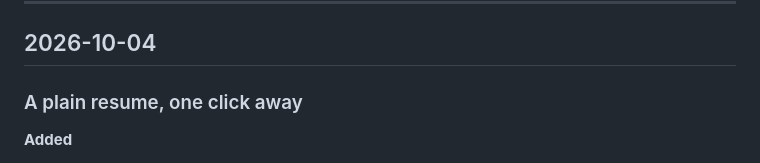
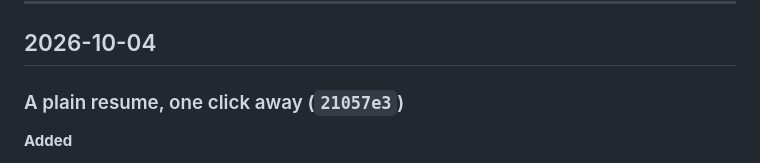
Before and after one commit to CameronCarr-LikesFish/CameronCarr-LikesFish.github.io, a Markdown page: CHANGELOG.md, the part around the change. Rendered like a GitHub page.

Commit message:
Changelog: add the resume commit hash
Co-Authored-By: Claude Opus 5.5 <noreply@anthropic.com>

```diff
--- a/CHANGELOG.md
+++ b/CHANGELOG.md
@@ -25,7 +25,7 @@ A record of every change to [Cam Carr's site](https://cameroncarr-likesfish.gith
 
 ## 2026-10-04
 
-### A plain resume, one click away
+### A plain resume, one click away (`21057e3`)
 
 **Added**
 - **A Resume button** in the top right, visible in every era.
```
